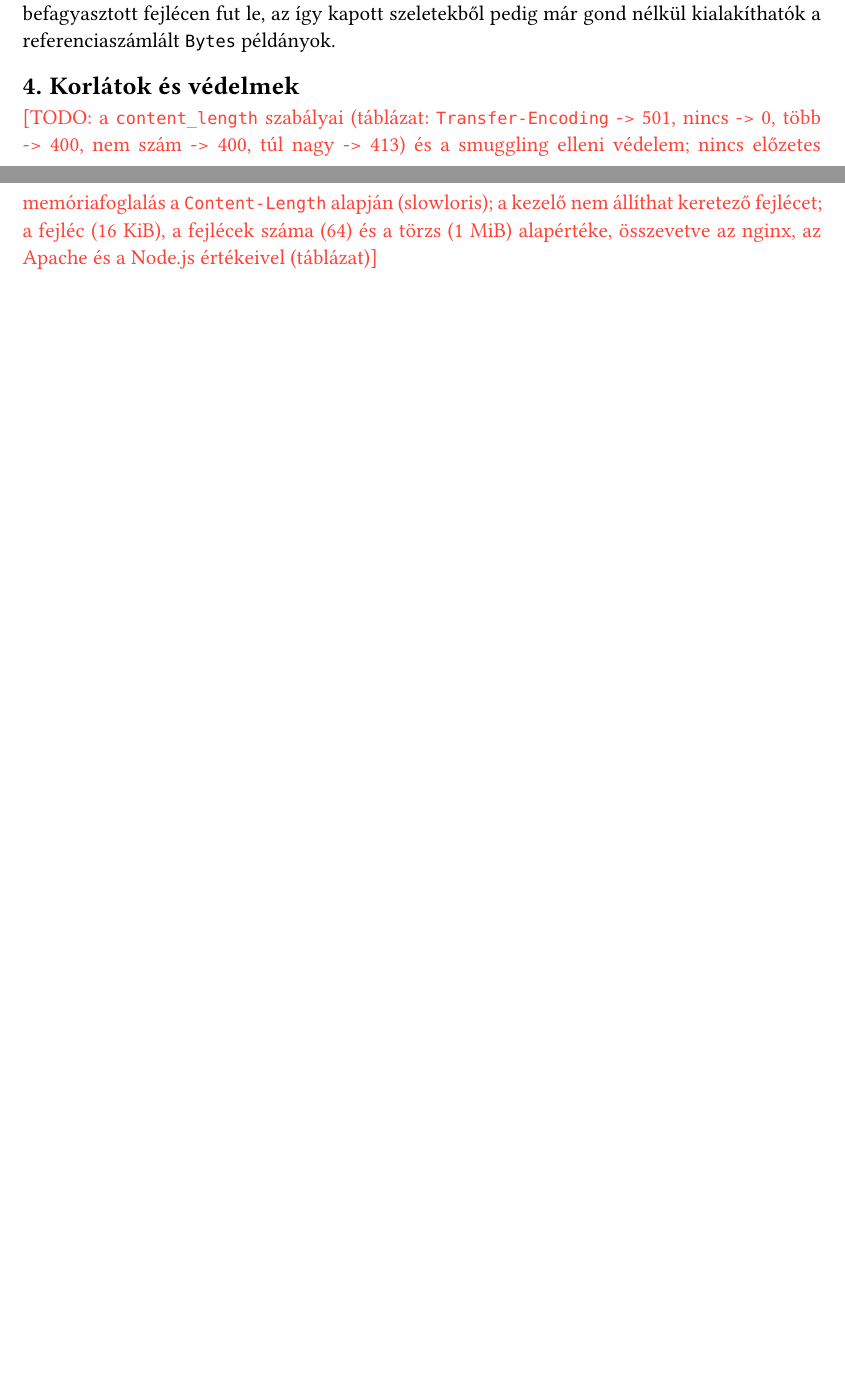
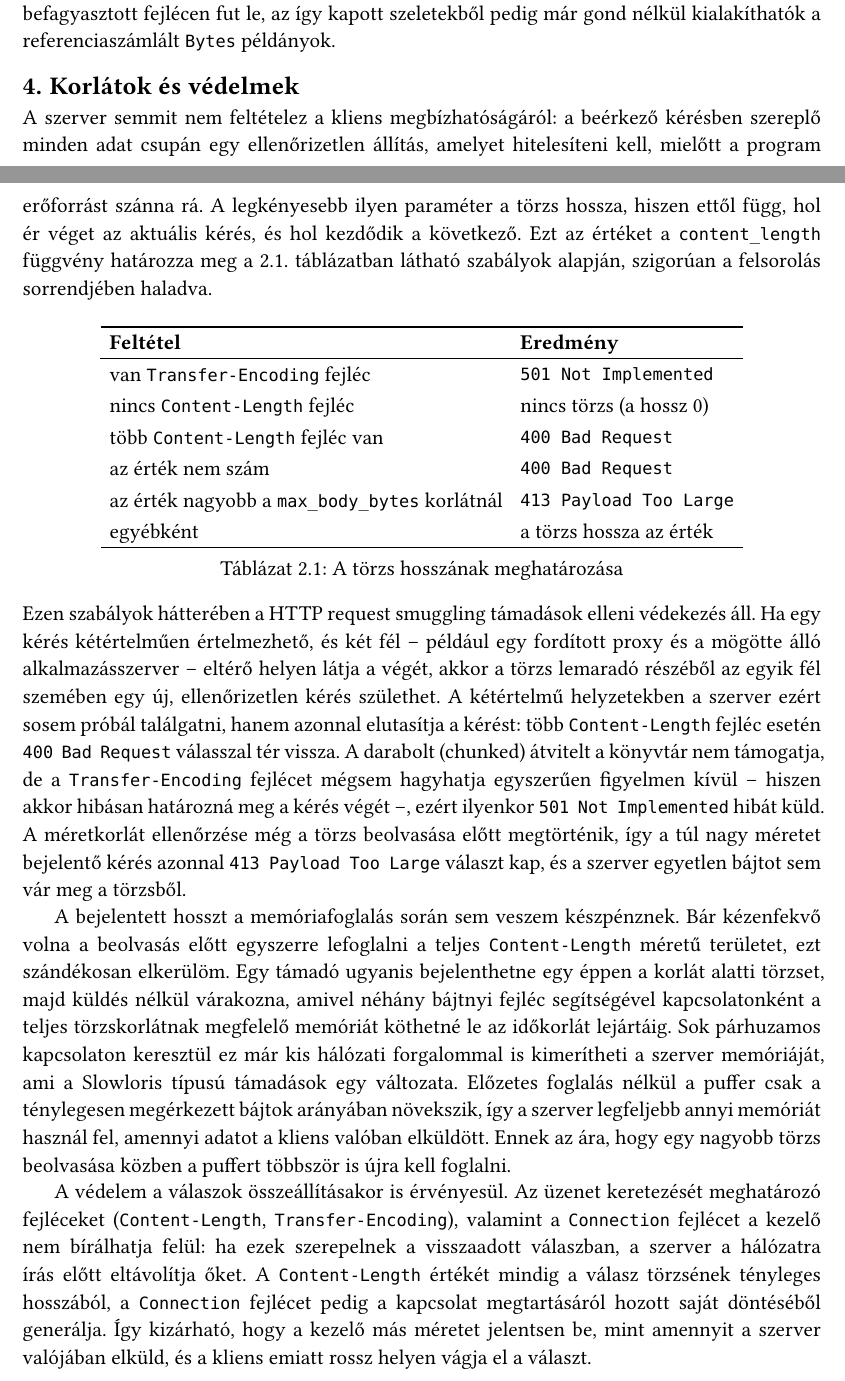
Before and after one commit to Zodey-hub/szakdolgozat, a Typst document (szakdolgozat.typ): two parts of pages 12 and 13 of 19 before the commit and two parts of pages 12 and 13 of 20 after it, joined at a grey line, cut so that both start at the same text, the shorter picture padded with empty space. Compiled offline with Typst 0.15; a missing font is replaced by an installed copy or a similar font.

Commit message:
1.5 Korlátok és védelmek

```diff
--- a/szakdolgozat.typ
+++ b/szakdolgozat.typ
@@ -411,4 +411,8 @@ A második elemzés ezért már a leválasztott és befagyasztott fejlécen fut
 
 == Korlátok és védelmek
 
-#todo[a `content_length` szabályai (táblázat: `Transfer-Encoding` -> 501, nincs -> 0, több -> 400, nem szám -> 400, túl nagy -> 413) és a smuggling elleni védelem; nincs előzetes memóriafoglalás a `Content-Length` alapján (slowloris); a kezelő nem állíthat keretező fejlécet; a fejléc (16 KiB), a fejlécek száma (64) és a törzs (1 MiB) alapértéke, összevetve az nginx, az Apache és a Node.js értékeivel (táblázat)]
+A szerver semmit nem feltételez a kliens megbízhatóságáról: a beérkező kérésben szereplő minden adat csupán egy ellenőrizetlen állítás, amelyet hitelesíteni kell, mielőtt a program erőforrást szánna rá.
+A legkényesebb ilyen paraméter a törzs hossza, hiszen ettől függ, hol ér véget az aktuális kérés, és hol kezdődik a következő.
+Ezt az értéket a `content_length` függvény határozza meg a @tbl:hossz. táblázatban látható szabályok alapján, szigorúan a felsorolás sorrendjében haladva.
+
+#figure(
@@ -415,3 +422,30 @@ A második elemzés ezért már a leválasztott és befagyasztott fejlécen fut
+    [van `Transfer-Encoding` fejléc], [`501 Not Implemented`],
+    [nincs `Content-Length` fejléc], [nincs törzs (a hossz 0)],
+    [több `Content-Length` fejléc van], [`400 Bad Request`],
+    [az érték nem szám], [`400 Bad Request`],
+    [az érték nagyobb a `max_body_bytes` korlátnál], [`413 Payload Too Large`],
+    [egyébként], [a törzs hossza az érték],
+  ),
+  caption: [A törzs hosszának meghatározása],
+) <tbl:hossz>
+
+Ezen szabályok hátterében a HTTP request smuggling támadások elleni védekezés áll.
+Ha egy kérés kétértelműen értelmezhető, és két fél – például egy fordított proxy és a mögötte álló alkalmazásszerver – eltérő helyen látja a végét, akkor a törzs lemaradó részéből az egyik fél szemében egy új, ellenőrizetlen kérés születhet.
+A kétértelmű helyzetekben a szerver ezért sosem próbál találgatni, hanem azonnal elutasítja a kérést: több `Content-Length` fejléc esetén `400 Bad Request` válasszal tér vissza.
+A darabolt (chunked) átvitelt a könyvtár nem támogatja, de a `Transfer-Encoding` fejlécet mégsem hagyhatja egyszerűen figyelmen kívül – hiszen akkor hibásan határozná meg a kérés végét –, ezért ilyenkor `501 Not Implemented` hibát küld.
+A méretkorlát ellenőrzése még a törzs beolvasása előtt megtörténik, így a túl nagy méretet bejelentő kérés azonnal `413 Payload Too Large` választ kap, és a szerver egyetlen bájtot sem vár meg a törzsből.
+
+A bejelentett hosszt a memóriafoglalás során sem veszem készpénznek.
+Bár kézenfekvő volna a beolvasás előtt egyszerre lefoglalni a teljes `Content-Length` méretű területet, ezt szándékosan elkerülöm.
+Egy támadó ugyanis bejelenthetne egy éppen a korlát alatti törzset, majd küldés nélkül várakozna, amivel néhány bájtnyi fejléc segítségével kapcsolatonként a teljes törzskorlátnak megfelelő memóriát köthetné le az időkorlát lejártáig.
+Sok párhuzamos kapcsolaton keresztül ez már kis hálózati forgalommal is kimerítheti a szerver memóriáját, ami a Slowloris típusú támadások egy változata.
+Előzetes foglalás nélkül a puffer csak a ténylegesen megérkezett bájtok arányában növekszik, így a szerver legfeljebb annyi memóriát használ fel, amennyi adatot a kliens valóban elküldött.
+Ennek az ára, hogy egy nagyobb törzs beolvasása közben a puffert többször is újra kell foglalni.
+
+A védelem a válaszok összeállításakor is érvényesül.
+Az üzenet keretezését meghatározó fejléceket (`Content-Length`, `Transfer-Encoding`), valamint a `Connection` fejlécet a kezelő nem bírálhatja felül: ha ezek szerepelnek a visszaadott válaszban, a szerver a hálózatra írás előtt eltávolítja őket.
+A `Content-Length` értékét mindig a válasz törzsének tényleges hosszából, a `Connection` fejlécet pedig a kapcsolat megtartásáról hozott saját döntéséből generálja.
+Így kizárható, hogy a kezelő más méretet jelentsen be, mint amennyit a szerver valójában elküld, és a kliens emiatt rossz helyen vágja el a választ.
 
 == Időkorlátok és kapcsolatkezelés
 
```
Also changed, not shown: szakdolgozat.typ (3 more changed lines).
